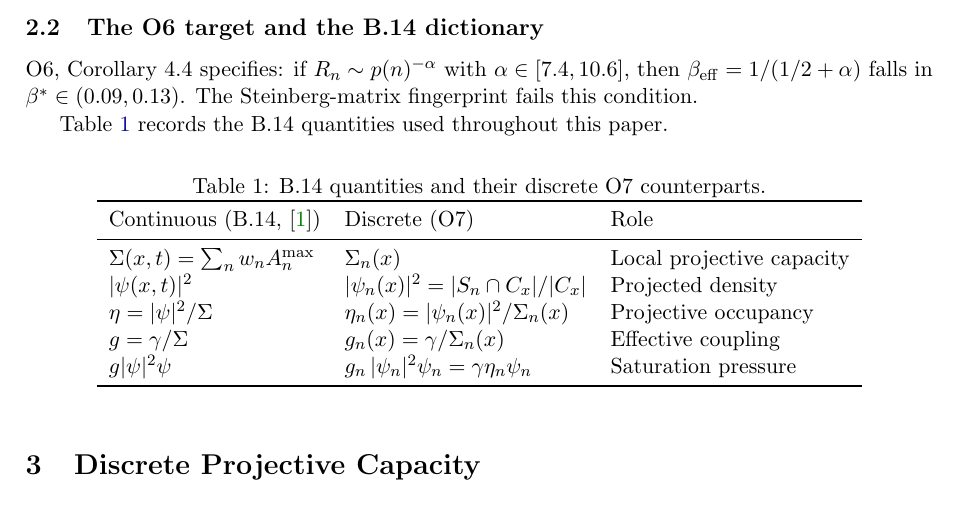
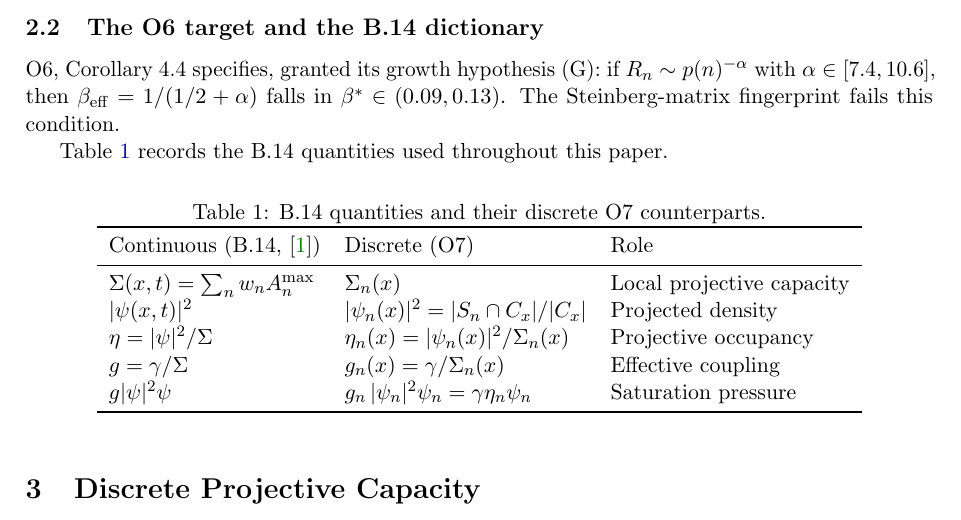
Before and after one commit to Cosmochrony/spectral-o7, a LaTeX paper (tex/SpectralO7.tex): part of page 5 of 16, cut so that both start at the same text. Compiled offline with pdfLaTeX.

Commit message:
Carry hypothesis (G) in the remaining statements of the conversion law

```diff
--- a/tex/SpectralO7.tex
+++ b/tex/SpectralO7.tex
@@ -272,7 +272,8 @@
   \subsection{The O6 target and the B.14 dictionary}
     \label{ssec:target-dict}
 
-    O6, Corollary~4.4 specifies: if $R_n \sim p(n)^{-\alpha}$ with $\alpha \in [7.4, 10.6]$,
+    O6, Corollary~4.4 specifies, granted its growth hypothesis~(G): if $R_n \sim p(n)^{-\alpha}$ with
+    $\alpha \in [7.4, 10.6]$,
     then $\beff = 1/(1/2+\alpha)$ falls in $\beta^* \in (0.09, 0.13)$.
     The Steinberg-matrix fingerprint fails this condition.
 
```
